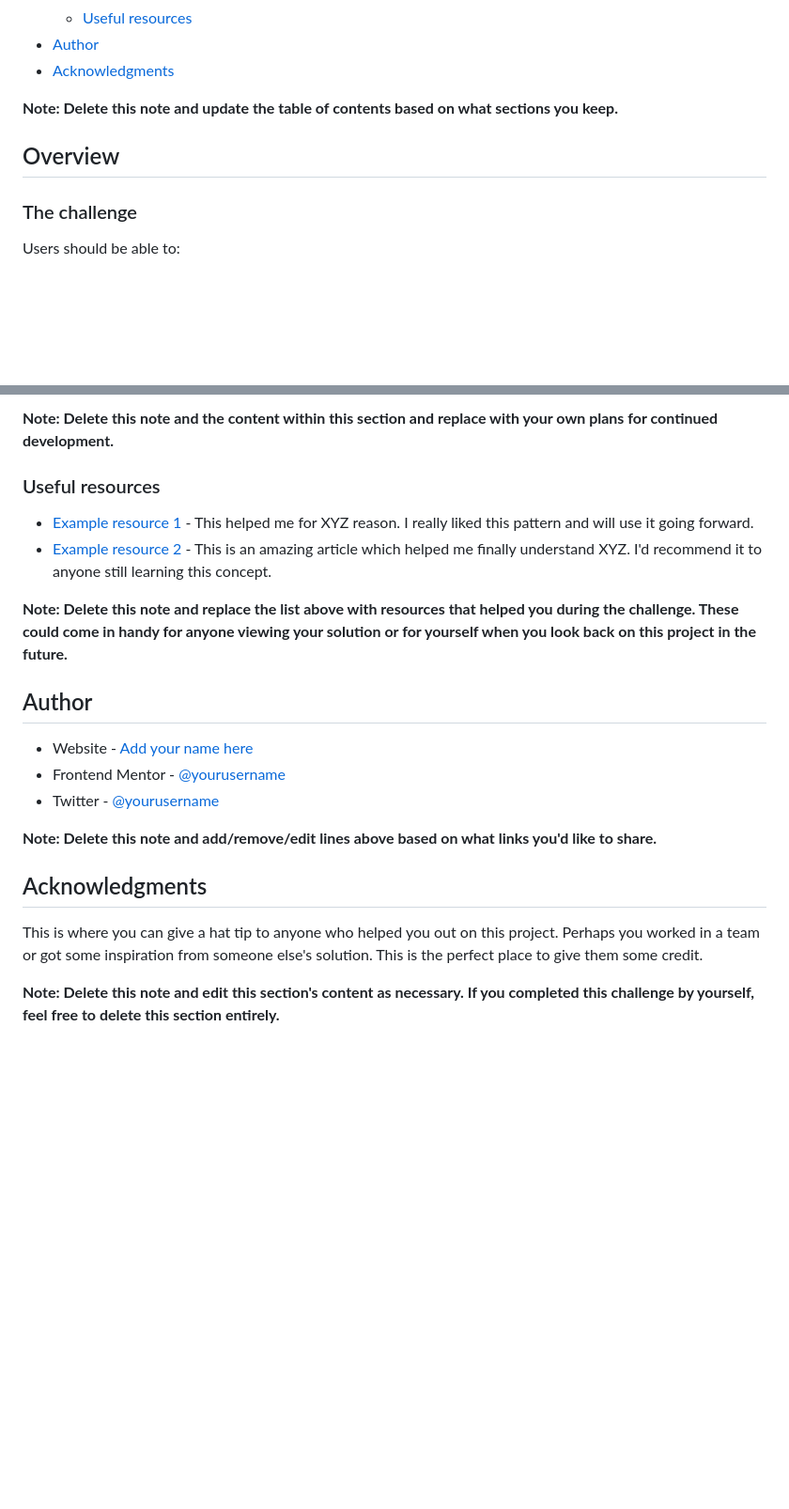
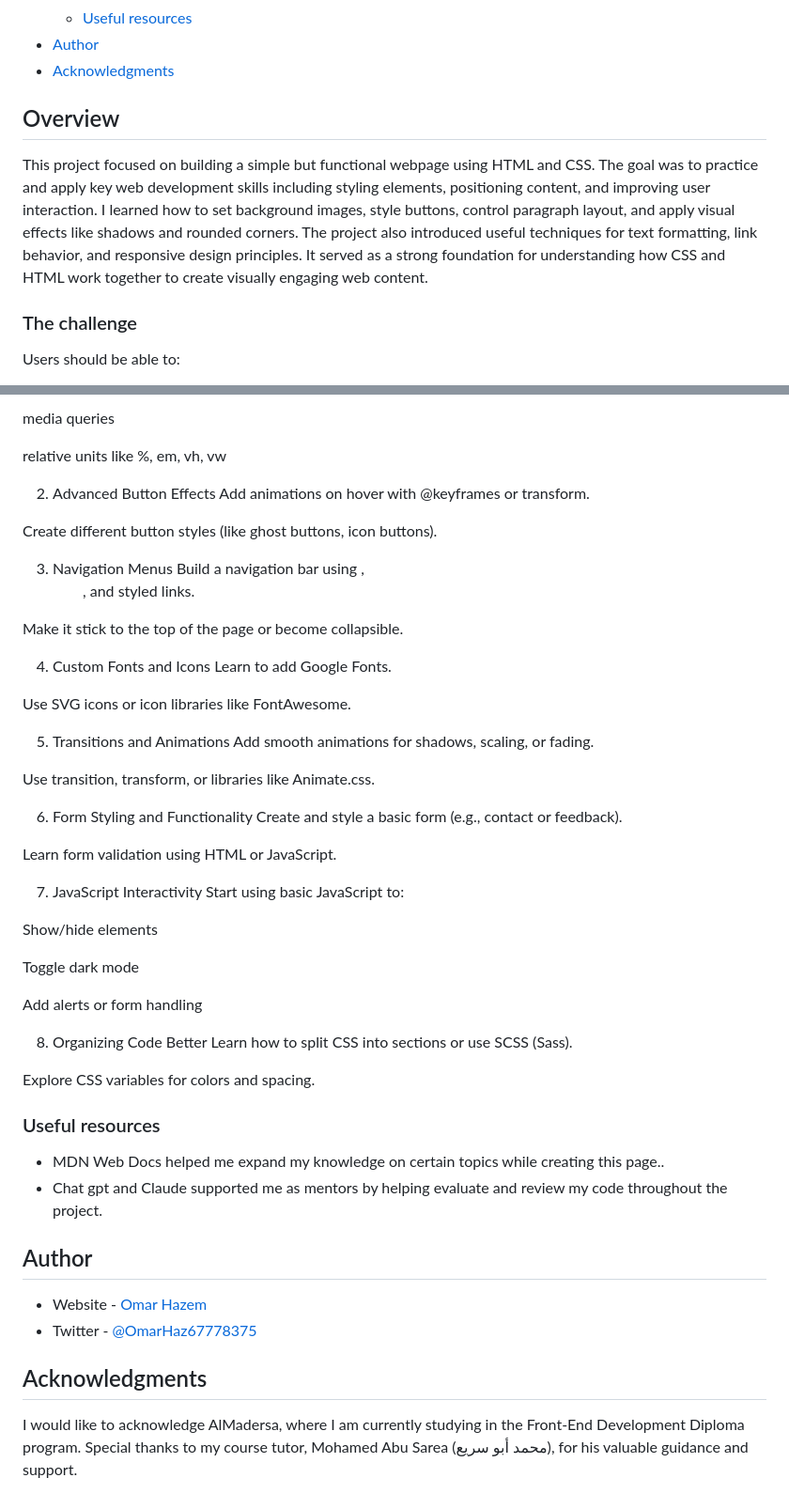
Before and after one commit to OmarHazem02/Order-summary-card, a Markdown page: README.md, 2 parts joined by grey strips. Shown at 94% size. Rendered like a GitHub page; blank space fills up the shorter version.

```diff
--- a/README.md
+++ b/README.md
@@ -16,9 +16,10 @@ This is a solution to the [Order summary card challenge on Frontend Mentor](http
 - [Author](#author)
 - [Acknowledgments](#acknowledgments)
 
-**Note: Delete this note and update the table of contents based on what sections you keep.**
 
 ## Overview
+
+This project focused on building a simple but functional webpage using HTML and CSS. The goal was to practice and apply key web development skills including styling elements, positioning content, and improving user interaction. I learned how to set background images, style buttons, control paragraph layout, and apply visual effects like shadows and rounded corners. The project also introduced useful techniques for text formatting, link behavior, and responsive design principles. It served as a strong foundation for understanding how CSS and HTML work together to create visually engaging web content.
 
 ### The challenge
 
@@ -88,23 +114,59 @@ Use this section to outline areas that you want to continue focusing on in futur
 
-**Note: Delete this note and the content within this section and replace with your own plans for continued development.**
+media queries
+
+relative units like %, em, vh, vw
+
+2. Advanced Button Effects
+Add animations on hover with @keyframes or transform.
+
+Create different button styles (like ghost buttons, icon buttons).
+
+3. Navigation Menus
+Build a navigation bar using <nav>, <ul>, and styled <a> links.
+
+Make it stick to the top of the page or become collapsible.
+
+4. Custom Fonts and Icons
+Learn to add Google Fonts.
+
+Use SVG icons or icon libraries like FontAwesome.
+
+5. Transitions and Animations
+Add smooth animations for shadows, scaling, or fading.
+
+Use transition, transform, or libraries like Animate.css.
+
+6. Form Styling and Functionality
+Create and style a basic form (e.g., contact or feedback).
+
+Learn form validation using HTML or JavaScript.
+
+7. JavaScript Interactivity
+Start using basic JavaScript to:
+
+Show/hide elements
+
+Toggle dark mode
+
+Add alerts or form handling
+
+8. Organizing Code Better
+Learn how to split CSS into sections or use SCSS (Sass).
+
+Explore CSS variables for colors and spacing.
+
 
 ### Useful resources
 
-- [Example resource 1](https://www.example.com) - This helped me for XYZ reason. I really liked this pattern and will use it going forward.
-- [Example resource 2](https://www.example.com) - This is an amazing article which helped me finally understand XYZ. I'd recommend it to anyone still learning this concept.
-
-**Note: Delete this note and replace the list above with resources that helped you during the challenge. These could come in handy for anyone viewing your solution or for yourself when you look back on this project in the future.**
+- MDN Web Docs helped me expand my knowledge on certain topics while creating this page..
+- Chat gpt and Claude supported me as  mentors by helping evaluate and review my code throughout the project.
 
 ## Author
 
-- Website - [Add your name here](https://www.your-site.com)
-- Frontend Mentor - [@yourusername](https://www.frontendmentor.io/profile/yourusername)
-- Twitter - [@yourusername](https://www.twitter.com/yourusername)
+- Website - [Omar Hazem](https://www.linkedin.com/in/omar-hazem-aa287a273/)
+- Twitter - [@OmarHaz67778375]([https://www.twitter.com/yourusername](https://x.com/OmarHaz67778375))
 
-**Note: Delete this note and add/remove/edit lines above based on what links you'd like to share.**
 
 ## Acknowledgments
 
-This is where you can give a hat tip to anyone who helped you out on this project. Perhaps you worked in a team or got some inspiration from someone else's solution. This is the perfect place to give them some credit.
-
-**Note: Delete this note and edit this section's content as necessary. If you completed this challenge by yourself, feel free to delete this section entirely.**
+I would like to acknowledge AlMadersa, where I am currently studying in the Front-End Development Diploma program. Special thanks to my course tutor, Mohamed Abu Sarea (محمد أبو سريع), for his valuable guidance and support.
```
Also changed, not shown: other parts of README.md (+57 -32 lines).
